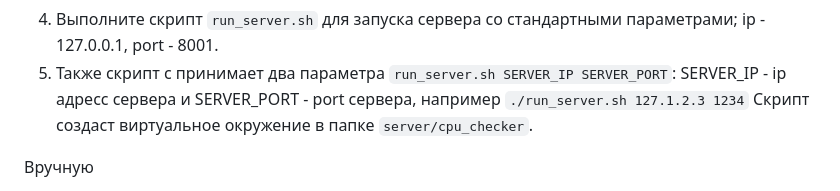
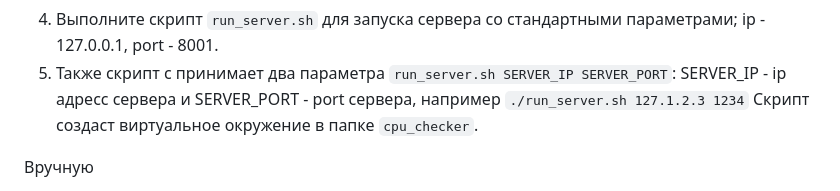
Before and after one commit to zeleniyToster/test_task_carbon_soft, a Markdown page: README.md, the part around the change. Drawn GitHub-style.

```diff
--- a/README.md
+++ b/README.md
@@ -25,8 +25,7 @@
 3) Выставить скрипту `run_server.sh` флаг на запуск(`x`);
 4) Выполните скрипт `run_server.sh` для запуска сервера со стандартными параметрами; ip - 127.0.0.1, port - 8001.
 5) Также скрипт с принимает два параметра `run_server.sh SERVER_IP SERVER_PORT`: SERVER_IP - ip адресс сервера и SERVER_PORT - port сервера, например `./run_server.sh 127.1.2.3 1234`
-Скрипт создаст виртуальное окружение в папке `server/cpu_checker`.
-
+Скрипт создаст виртуальное окружение в папке `cpu_checker`.
 
 Вручную
 1) Установите Python 3.10.4. Также проверял на 3.10.12, на остальных версиях работоспособность не гарантируется;
```
